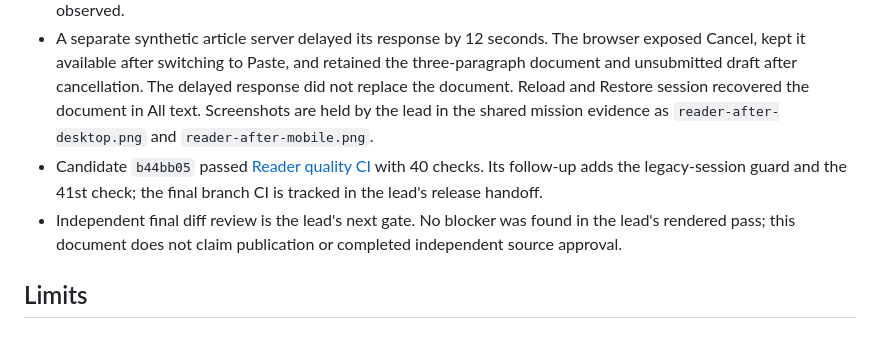
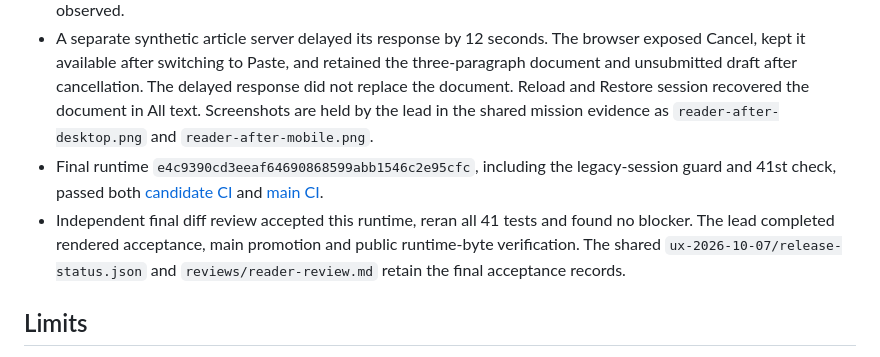
Before and after one commit to generalgroovy/webreader, a Markdown page: PROJECT-UX-2026-10-07.md, the part around the change. Rendered like a GitHub page.

Commit message:
docs: reconcile final UX acceptance evidence [skip ci]

```diff
--- a/PROJECT-UX-2026-10-07.md
+++ b/PROJECT-UX-2026-10-07.md
@@ -21,8 +21,8 @@ The independent source review identified inconsistent block/paragraph/part label
 - `git diff --check` passes. No dependencies, backend or permissions were added.
 - Lead browser verification through CUA: **1366×900, 390×844, 320×740 and 1366×600**. A synthetic three-paragraph document containing café and 🎸 opened in quiet All text; selecting paragraphs 2–3 reported exactly two paragraphs and the corresponding start/end previews. Read all text restored the full queue. Read view kept a player return route, which focused Your text. No horizontal overflow or blocking short-screen control problem was observed.
 - A separate synthetic article server delayed its response by 12 seconds. The browser exposed Cancel, kept it available after switching to Paste, and retained the three-paragraph document and unsubmitted draft after cancellation. The delayed response did not replace the document. Reload and Restore session recovered the document in All text. Screenshots are held by the lead in the shared mission evidence as `reader-after-desktop.png` and `reader-after-mobile.png`.
-- Candidate `b44bb05` passed [Reader quality CI](https://github.com/generalgroovy/webreader/actions/runs/37599367151) with 40 checks. Its follow-up adds the legacy-session guard and the 41st check; the final branch CI is tracked in the lead's release handoff.
-- Independent final diff review is the lead's next gate. No blocker was found in the lead's rendered pass; this document does not claim publication or completed independent source approval.
+- Final runtime `e4c9390cd3eeaf64690868599abb1546c2e95cfc`, including the legacy-session guard and 41st check, passed both [candidate CI](https://github.com/generalgroovy/webreader/actions/runs/37599690069) and [main CI](https://github.com/generalgroovy/webreader/actions/runs/37600634545).
+- Independent final diff review accepted this runtime, reran all 41 tests and found no blocker. The lead completed rendered acceptance, main promotion and public runtime-byte verification. The shared `ux-2026-10-07/release-status.json` and `reviews/reader-review.md` retain the final acceptance records.
 
 ## Limits
 
```
